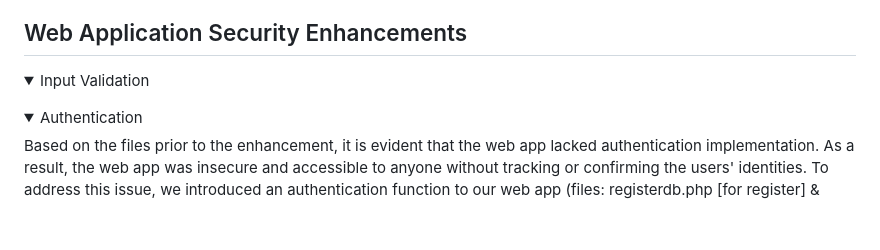
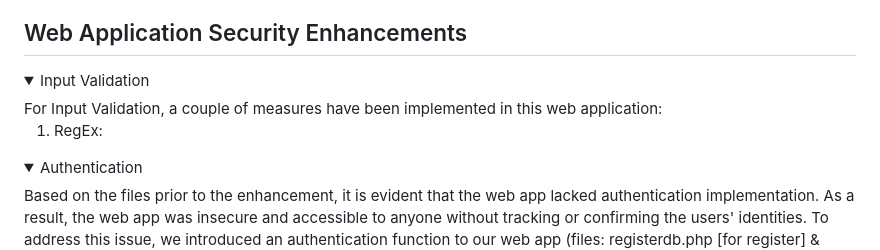
Before and after one commit to asilaothman/Final-Asessment, a Markdown page: README.md, the part around the change. Rendered like a GitHub page; folded sections open; blank space fills up the shorter version.

```diff
--- a/README.md
+++ b/README.md
@@ -39,6 +39,9 @@ By concentrating on these objectives, the improved web application will be stren
 ## Web Application Security Enhancements
 
 <details><summary>Input Validation</summary>
+For Input Validation, a couple of measures have been implemented in this web application:
+
+1. RegEx:
 
 </details>
 
```
